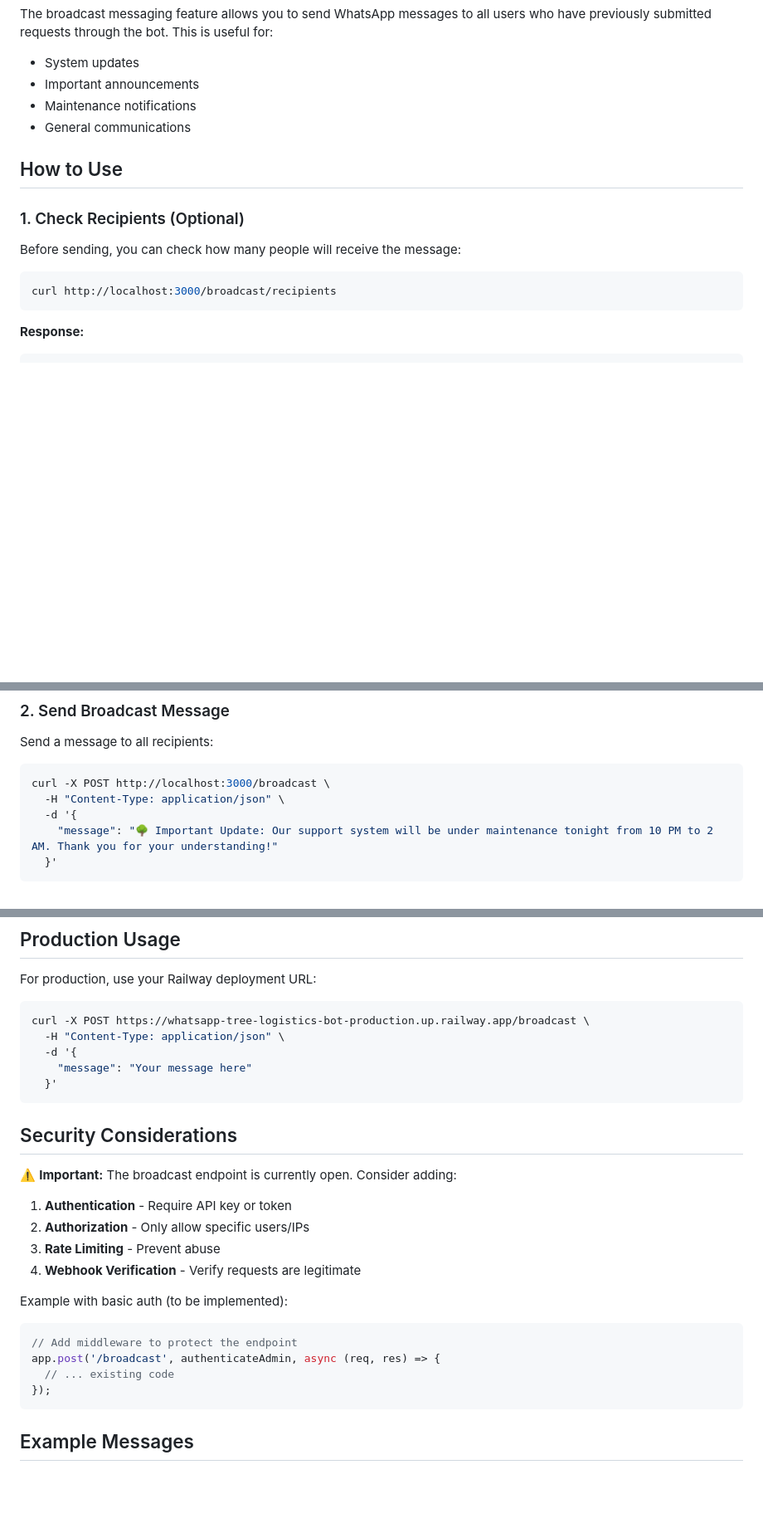
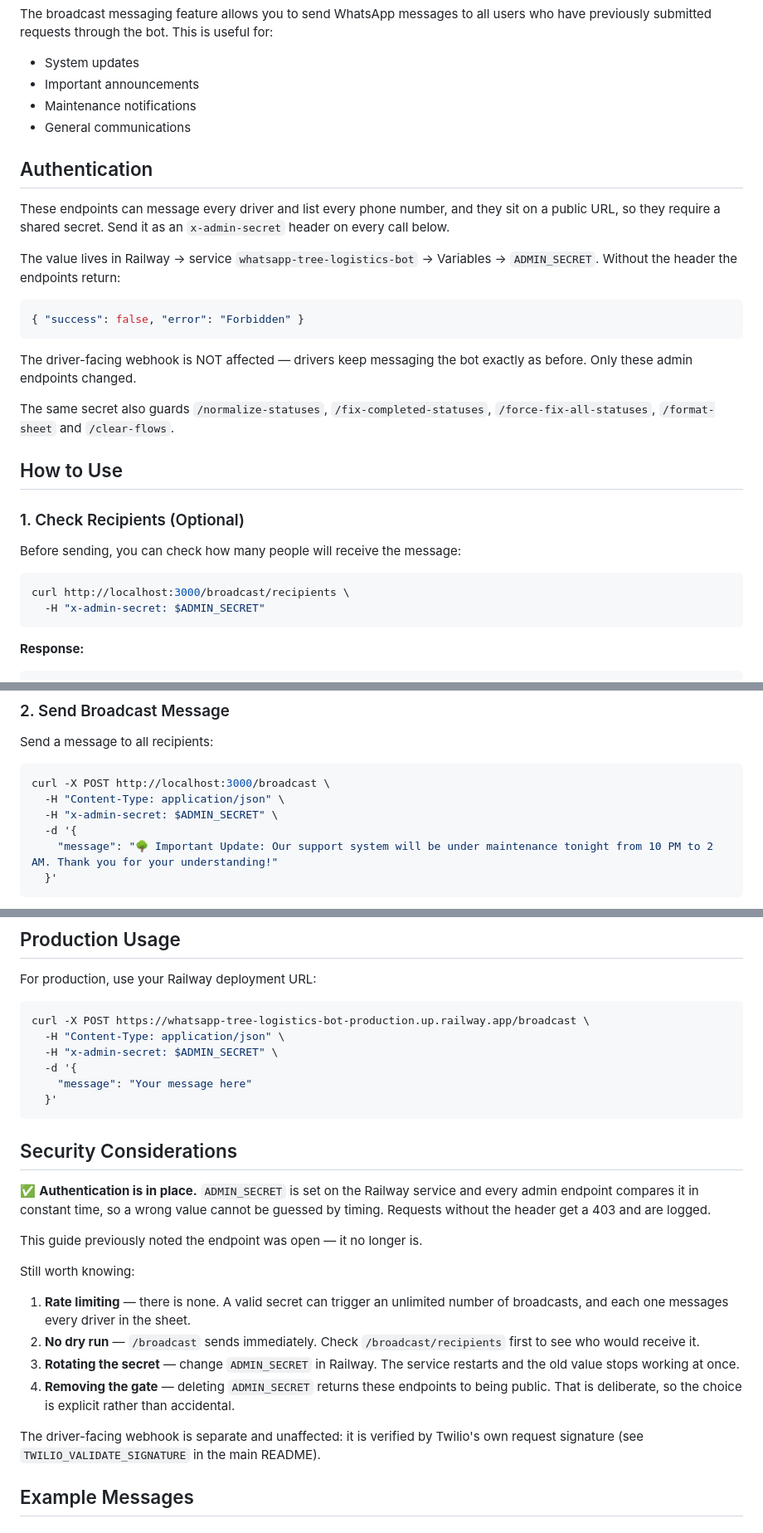
Before and after one commit to AndersonTREL/whatsapp-tree-logistics-bot, a Markdown page: BROADCAST_GUIDE.md, 3 parts joined by grey strips. Shown at 83% size. GitHub-like rendering; blank space fills up the shorter version.

Commit message:
Document the admin secret now guarding the broadcast endpoints
ADMIN_SECRET is set on the Railway service, so every documented curl call in this
guide needed the x-admin-secret header adding — following the guide as written
would now just return 403.

The Security Considerations section claimed the endpoint was open and suggested
adding auth as future work. That is what shipped, so it now describes what is
actually there, plus what is still missing: no rate limiting, and /broadcast has
no dry run, so it messages every driver the moment it is called.

Notes that the driver webhook is unaffected — drivers keep messaging the bot
exactly as before.

Co-Authored-By: Claude Opus 5 <noreply@anthropic.com>

````diff
--- a/BROADCAST_GUIDE.md
+++ b/BROADCAST_GUIDE.md
@@ -8,6 +8,25 @@ The broadcast messaging feature allows you to send WhatsApp messages to all user
 - Maintenance notifications
 - General communications
 
+## Authentication
+
+These endpoints can message every driver and list every phone number, and they sit
+on a public URL, so they require a shared secret. Send it as an `x-admin-secret`
+header on every call below.
+
+The value lives in Railway -> service `whatsapp-tree-logistics-bot` -> Variables ->
+`ADMIN_SECRET`. Without the header the endpoints return:
+
+```json
+{ "success": false, "error": "Forbidden" }
+```
+
+The driver-facing webhook is NOT affected — drivers keep messaging the bot exactly
+as before. Only these admin endpoints changed.
+
+The same secret also guards `/normalize-statuses`, `/fix-completed-statuses`,
+`/force-fix-all-statuses`, `/format-sheet` and `/clear-flows`.
+
 ## How to Use
 
 ### 1. Check Recipients (Optional)
@@ -15,7 +34,8 @@ The broadcast messaging feature allows you to send WhatsApp messages to all user
 Before sending, you can check how many people will receive the message:
 
 ```bash
-curl http://localhost:3000/broadcast/recipients
+curl http://localhost:3000/broadcast/recipients \
+  -H "x-admin-secret: $ADMIN_SECRET"
 ```
 
 **Response:**
@@ -38,6 +58,7 @@ Send a message to all recipients:
 ```bash
 curl -X POST http://localhost:3000/broadcast \
   -H "Content-Type: application/json" \
+  -H "x-admin-secret: $ADMIN_SECRET" \
   -d '{
     "message": "🌳 Important Update: Our support system will be under maintenance tonight from 10 PM to 2 AM. Thank you for your understanding!"
   }'
@@ -139,6 +161,7 @@ For production, use your Railway deployment URL:
 ```bash
 curl -X POST https://whatsapp-tree-logistics-bot-production.up.railway.app/broadcast \
   -H "Content-Type: application/json" \
+  -H "x-admin-secret: $ADMIN_SECRET" \
   -d '{
     "message": "Your message here"
   }'
@@ -146,21 +169,25 @@ curl -X POST https://whatsapp-tree-logistics-bot-production.up.railway.app/broad
 
 ## Security Considerations
 
-⚠️ **Important:** The broadcast endpoint is currently open. Consider adding:
+✅ **Authentication is in place.** `ADMIN_SECRET` is set on the Railway service and
+every admin endpoint compares it in constant time, so a wrong value cannot be
+guessed by timing. Requests without the header get a 403 and are logged.
 
-1. **Authentication** - Require API key or token
-2. **Authorization** - Only allow specific users/IPs
-3. **Rate Limiting** - Prevent abuse
-4. **Webhook Verification** - Verify requests are legitimate
+This guide previously noted the endpoint was open — it no longer is.
 
-Example with basic auth (to be implemented):
+Still worth knowing:
 
-```javascript
-// Add middleware to protect the endpoint
-app.post('/broadcast', authenticateAdmin, async (req, res) => {
-  // ... existing code
-});
-```
+1. **Rate limiting** — there is none. A valid secret can trigger an unlimited
+   number of broadcasts, and each one messages every driver in the sheet.
+2. **No dry run** — `/broadcast` sends immediately. Check
+   `/broadcast/recipients` first to see who would receive it.
+3. **Rotating the secret** — change `ADMIN_SECRET` in Railway. The service restarts
+   and the old value stops working at once.
+4. **Removing the gate** — deleting `ADMIN_SECRET` returns these endpoints to being
+   public. That is deliberate, so the choice is explicit rather than accidental.
+
+The driver-facing webhook is separate and unaffected: it is verified by Twilio's
+own request signature (see `TWILIO_VALIDATE_SIGNATURE` in the main README).
 
 ## Example Messages
 
````
Also changed, not shown: other parts of BROADCAST_GUIDE.md (+1 -0 lines).
